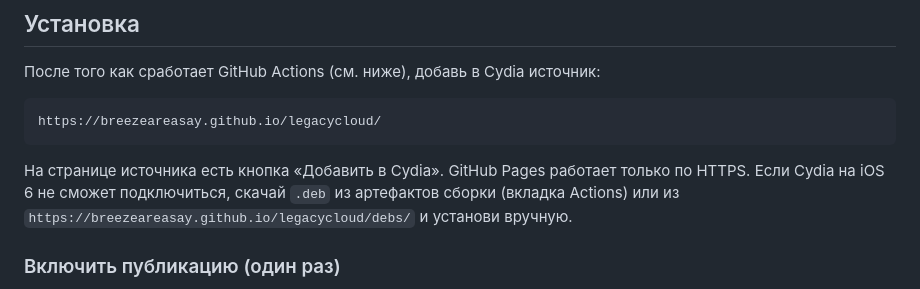
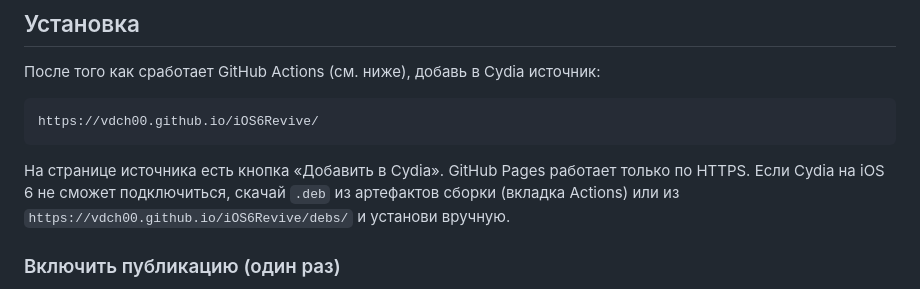
Before and after one commit to BreezeAreaSay/legacycloud, a Markdown page: README.md, the part around the change. GitHub-like rendering.

Commit message:
README: источник переехал на vdch00.github.io/iOS6Revive
Co-Authored-By: Claude Opus 5.5 <noreply@anthropic.com>
Claude-Session: https://claude.ai/code/session_01W6SzawfZoVRTd8Mu8mi7zj

````diff
--- a/README.md
+++ b/README.md
@@ -39,12 +39,12 @@
 После того как сработает GitHub Actions (см. ниже), добавь в Cydia источник:
 
 ```
-https://breezeareasay.github.io/legacycloud/
+https://vdch00.github.io/iOS6Revive/
 ```
 
 На странице источника есть кнопка «Добавить в Cydia». GitHub Pages работает только по HTTPS. Если Cydia
 на iOS 6 не сможет подключиться, скачай `.deb` из артефактов сборки (вкладка Actions) или из
-`https://breezeareasay.github.io/legacycloud/debs/` и установи вручную.
+`https://vdch00.github.io/iOS6Revive/debs/` и установи вручную.
 
 ### Включить публикацию (один раз)
 1. На бесплатном тарифе GitHub Pages работают только у **публичных** репозиториев:
````
